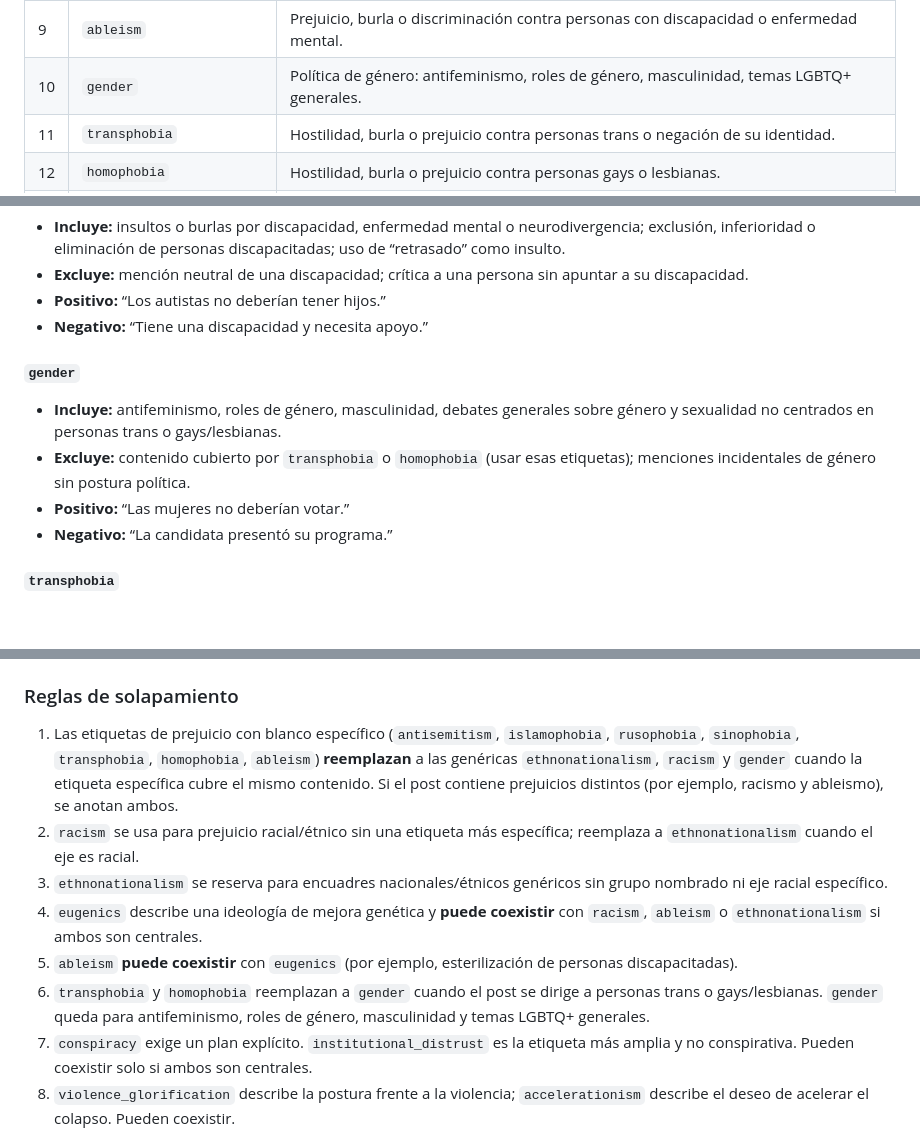
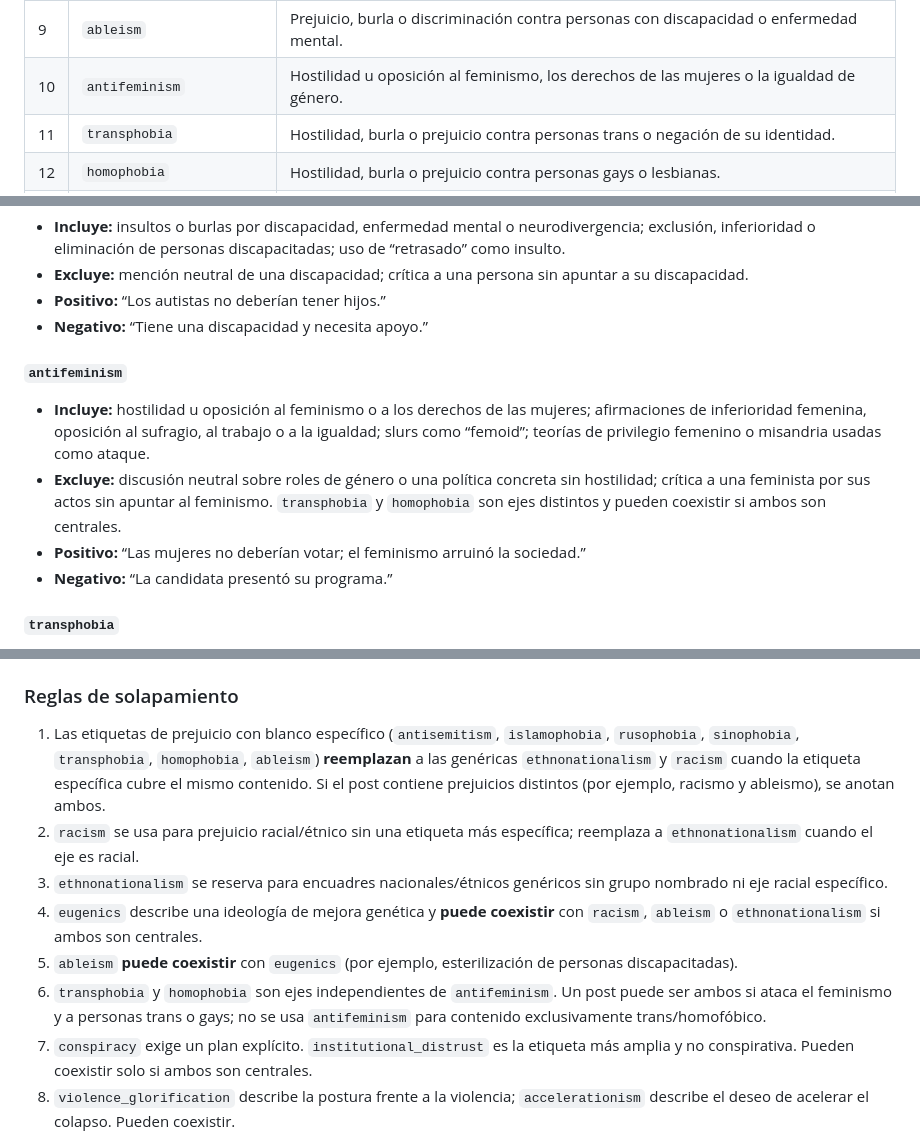
Before and after one commit to RafaelValdivia/4chan-NLP-Dashboard, a Markdown page: docs/annotation_guidelines.md, 3 parts joined by grey strips. GitHub-like rendering; blank space fills up the shorter version.

```diff
--- a/docs/annotation_guidelines.md
+++ b/docs/annotation_guidelines.md
@@ -31,7 +31,7 @@ centrales para el post.
 | 7 | `sinophobia` | Hostilidad o prejuicio contra chinos o China. |
 | 8 | `eugenics` | Defensa o aprobación de cría selectiva, jerarquía genética, esterilización o “mejorar” el acervo genético. |
 | 9 | `ableism` | Prejuicio, burla o discriminación contra personas con discapacidad o enfermedad mental. |
-| 10 | `gender` | Política de género: antifeminismo, roles de género, masculinidad, temas LGBTQ+ generales. |
+| 10 | `antifeminism` | Hostilidad u oposición al feminismo, los derechos de las mujeres o la igualdad de género. |
 | 11 | `transphobia` | Hostilidad, burla o prejuicio contra personas trans o negación de su identidad. |
 | 12 | `homophobia` | Hostilidad, burla o prejuicio contra personas gays o lesbianas. |
 | 13 | `institutional_distrust` | Desconfianza generalizada hacia Estado, medios, academia o elecciones, sin afirmación conspirativa explícita. |
@@ -132,13 +132,18 @@ para fijar el criterio.
 - **Positivo:** “Los autistas no deberían tener hijos.”
 - **Negativo:** “Tiene una discapacidad y necesita apoyo.”
 
-#### `gender`
+#### `antifeminism`
 
-- **Incluye:** antifeminismo, roles de género, masculinidad, debates generales
-  sobre género y sexualidad no centrados en personas trans o gays/lesbianas.
-- **Excluye:** contenido cubierto por `transphobia` o `homophobia` (usar esas
-  etiquetas); menciones incidentales de género sin postura política.
-- **Positivo:** “Las mujeres no deberían votar.”
+- **Incluye:** hostilidad u oposición al feminismo o a los derechos de las
+  mujeres; afirmaciones de inferioridad femenina, oposición al sufragio, al
+  trabajo o a la igualdad; slurs como “femoid”; teorías de privilegio femenino
+  o misandria usadas como ataque.
+- **Excluye:** discusión neutral sobre roles de género o una política concreta
+  sin hostilidad; crítica a una feminista por sus actos sin apuntar al
+  feminismo. `transphobia` y `homophobia` son ejes distintos y pueden
+  coexistir si ambos son centrales.
+- **Positivo:** “Las mujeres no deberían votar; el feminismo arruinó la
+  sociedad.”
 - **Negativo:** “La candidata presentó su programa.”
 
 #### `transphobia`
@@ -211,8 +216,8 @@ para fijar el criterio.
 
 1. Las etiquetas de prejuicio con blanco específico (`antisemitism`,
    `islamophobia`, `rusophobia`, `sinophobia`, `transphobia`, `homophobia`,
-   `ableism`) **reemplazan** a las genéricas `ethnonationalism`, `racism` y
-   `gender` cuando la etiqueta específica cubre el mismo contenido. Si el post
+   `ableism`) **reemplazan** a las genéricas `ethnonationalism` y `racism`
+   cuando la etiqueta específica cubre el mismo contenido. Si el post
    contiene prejuicios distintos (por ejemplo, racismo y ableismo), se anotan
    ambos.
 2. `racism` se usa para prejuicio racial/étnico sin una etiqueta más específica;
@@ -223,9 +228,9 @@ para fijar el criterio.
    con `racism`, `ableism` o `ethnonationalism` si ambos son centrales.
 5. `ableism` **puede coexistir** con `eugenics` (por ejemplo, esterilización de
    personas discapacitadas).
-6. `transphobia` y `homophobia` reemplazan a `gender` cuando el post se dirige
-   a personas trans o gays/lesbianas. `gender` queda para antifeminismo, roles
-   de género, masculinidad y temas LGBTQ+ generales.
+6. `transphobia` y `homophobia` son ejes independientes de `antifeminism`. Un
+   post puede ser ambos si ataca el feminismo y a personas trans o gays; no se
+   usa `antifeminism` para contenido exclusivamente trans/homofóbico.
 7. `conspiracy` exige un plan explícito. `institutional_distrust` es la
    etiqueta más amplia y no conspirativa. Pueden coexistir solo si ambos son
    centrales.
```
Also changed, not shown: Journal/Journal PLN. 9. 03-11-26.md (added, +115 -0 lines), docs/pipeline_draft.md (+87 -1 lines).
